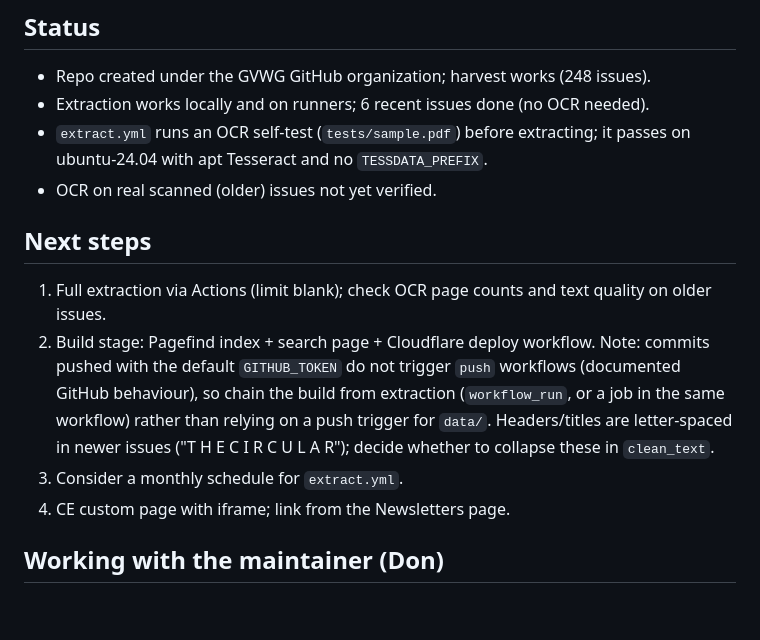
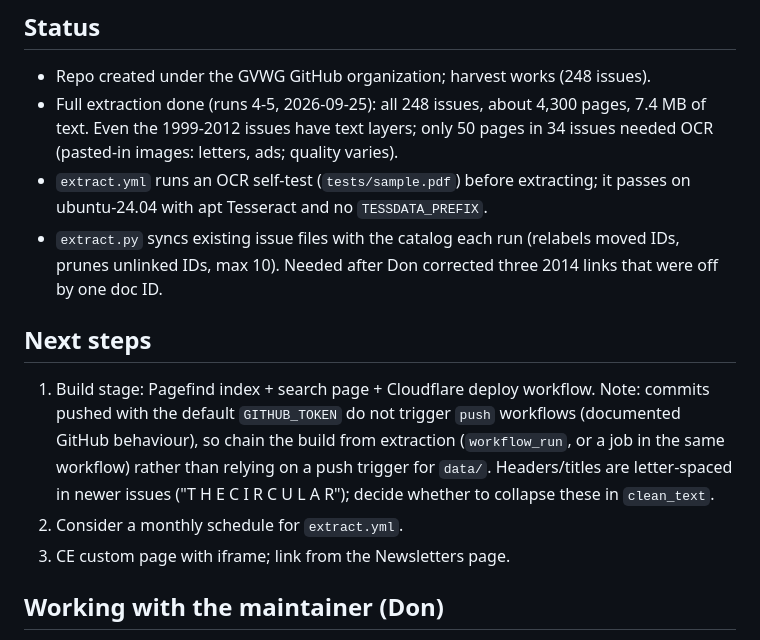
Before and after one commit to gvwg/newsletter-search, a Markdown page: CLAUDE.md, the part around the change. GitHub-like rendering; blank space fills up the shorter version.

Commit message:
Update project status after full extraction
Co-Authored-By: Claude Opus 5.5 (1M context) <noreply@anthropic.com>

```diff
--- a/CLAUDE.md
+++ b/CLAUDE.md
@@ -57,22 +57,24 @@ was judged unlikely to help.
 
 ## Status
 - Repo created under the GVWG GitHub organization; harvest works (248 issues).
-- Extraction works locally and on runners; 6 recent issues done (no OCR needed).
+- Full extraction done (runs 4-5, 2026-09-25): all 248 issues, about 4,300 pages,
+  7.4 MB of text. Even the 1999-2012 issues have text layers; only 50 pages in
+  34 issues needed OCR (pasted-in images: letters, ads; quality varies).
 - `extract.yml` runs an OCR self-test (`tests/sample.pdf`) before extracting;
   it passes on ubuntu-24.04 with apt Tesseract and no `TESSDATA_PREFIX`.
-- OCR on real scanned (older) issues not yet verified.
+- `extract.py` syncs existing issue files with the catalog each run (relabels
+  moved IDs, prunes unlinked IDs, max 10). Needed after Don corrected three
+  2014 links that were off by one doc ID.
 
 ## Next steps
-1. Full extraction via Actions (limit blank); check OCR page counts and text
-   quality on older issues.
-2. Build stage: Pagefind index + search page + Cloudflare deploy workflow.
+1. Build stage: Pagefind index + search page + Cloudflare deploy workflow.
    Note: commits pushed with the default `GITHUB_TOKEN` do not trigger `push`
    workflows (documented GitHub behaviour), so chain the build from extraction
    (`workflow_run`, or a job in the same workflow) rather than relying on a push
    trigger for `data/`. Headers/titles are letter-spaced in newer issues
    ("T H E C I R C U L A R"); decide whether to collapse these in `clean_text`.
-3. Consider a monthly schedule for `extract.yml`.
-4. CE custom page with iframe; link from the Newsletters page.
+2. Consider a monthly schedule for `extract.yml`.
+3. CE custom page with iframe; link from the Newsletters page.
 
 ## Working with the maintainer (Don)
 - Retired IT Director, 40+ years in development, architecture and infrastructure.
```
